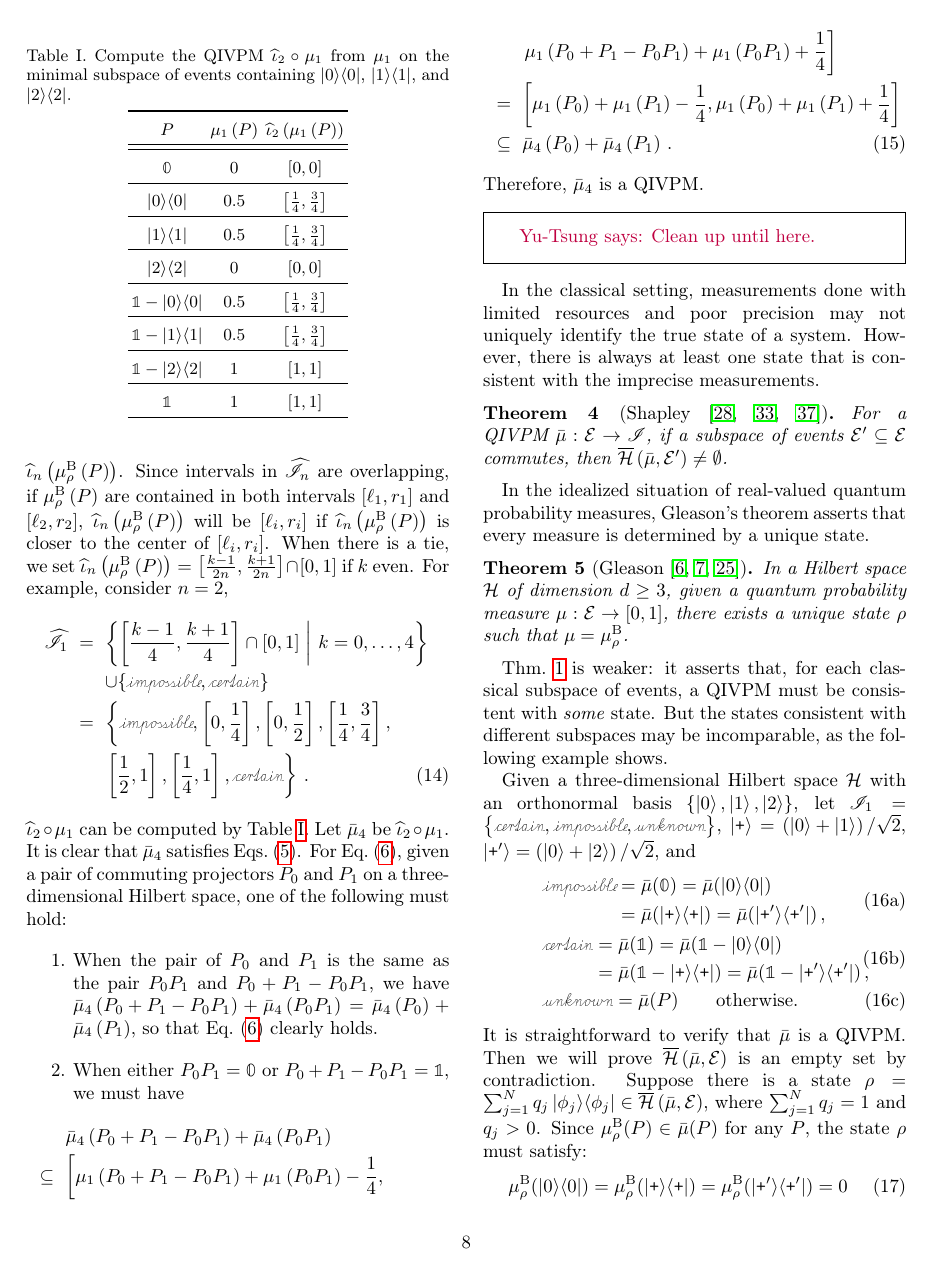
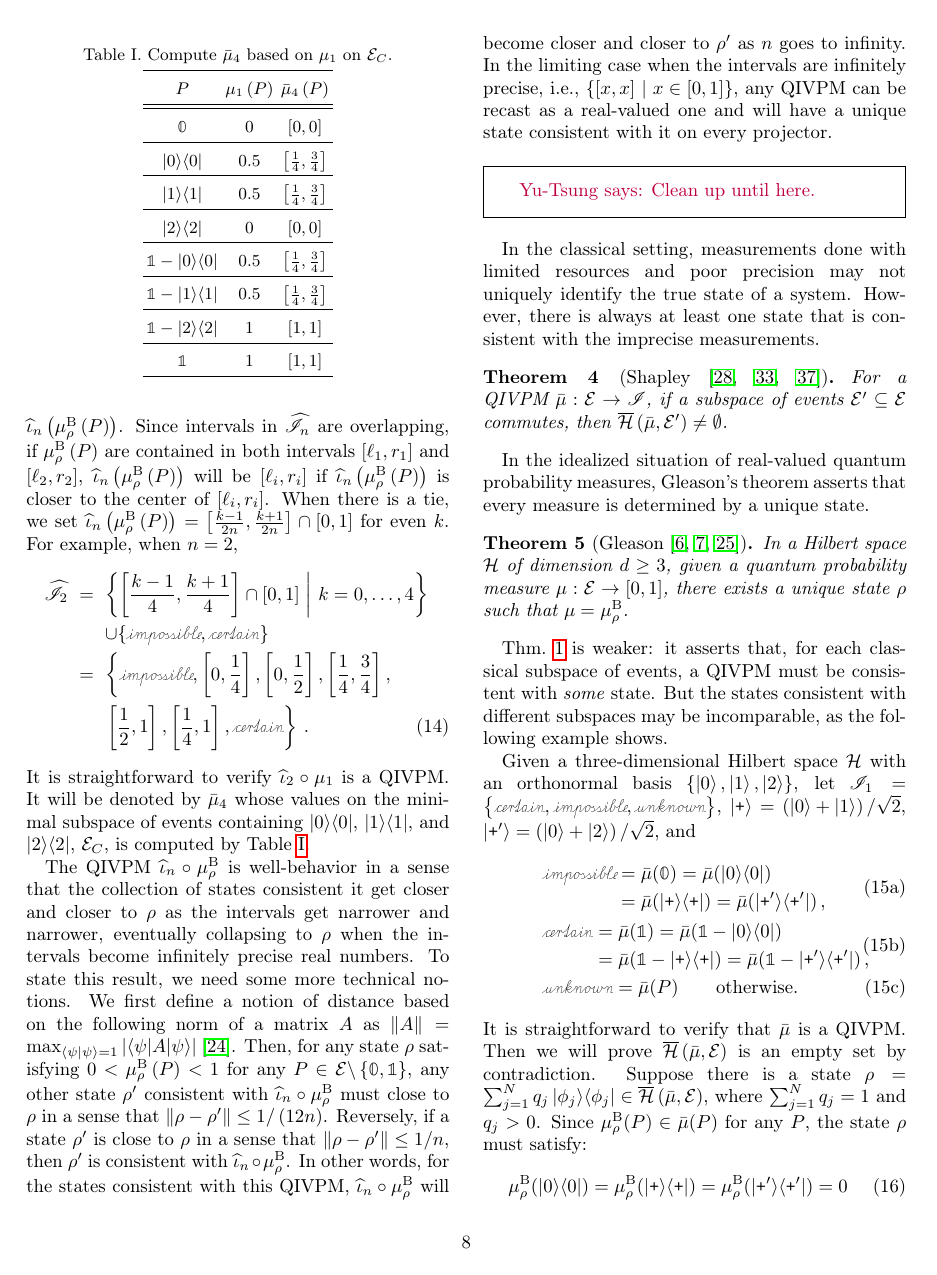
Before and after one commit to yuttai/Contextuality-and-Nonlocality-in-Discrete-Quantum-Theory, a LaTeX paper (prop_letter.tex): page 8 of 10. Compiled offline with pdfLaTeX.

Commit message:
prop_letter.tex \section{Gleason} Updating...

```diff
--- a/prop_letter.tex
+++ b/prop_letter.tex
@@ -899,21 +899,23 @@ and $[\ell_{2},r_{2}]$, $\widehat{\iota}_{n}\left(\mu_{\rho}^{\mathrm{B}}\left(P
 will be $[\ell_{i},r_{i}]$ if $\widehat{\iota}_{n}\left(\mu_{\rho}^{\mathrm{B}}\left(P\right)\right)$
 is closer to the center of $[\ell_{i},r_{i}]$. When there is a tie,
 we set $\widehat{\iota}_{n}\left(\mu_{\rho}^{\mathrm{B}}\left(P\right)\right)=\left[\frac{k-1}{2n},\frac{k+1}{2n}\right]\cap\left[0,1\right]$
-if $k$ even. For example, consider $n=2$,
+for even $k$. For example, when $n=2$,
 \begin{eqnarray}
-\widehat{\mathscr{I}}_{1} & = & \set{\left[\frac{k-1}{4},\frac{k+1}{4}\right]\cap\left[0,1\right]}{k=0,\ldots,4}\nonumber \\
+\widehat{\mathscr{I}}_{2} & = & \set{\left[\frac{k-1}{4},\frac{k+1}{4}\right]\cap\left[0,1\right]}{k=0,\ldots,4}\nonumber \\
  &  & \cup\{\imposs,\necess\}\nonumber \\
  & = & \left\{ \imposs,\left[0,\frac{1}{4}\right],\left[0,\frac{1}{2}\right],\left[\frac{1}{4},\frac{3}{4}\right],\right.\nonumber \\
  &  & \left.\left[\frac{1}{2},1\right],\left[\frac{1}{4},1\right],\necess\right\} \,.
 \end{eqnarray}
-$\widehat{\iota}_{2}\circ\mu_{1}$ can be computed by Table~\ref{tab:Compute-the-QIVPM}.
+It is straightforward to verify $\widehat{\iota}_{2}\circ\mu_{1}$
+is a QIVPM. It will be denoted by $\bar{\mu}_{4}$ whose values on
+the minimal subspace of events containing $\proj{0}$, $\proj{1}$,
+and $\proj{2}$, $\events_{C}$, is computed by Table~\ref{tab:Compute-the-QIVPM}.
 \begin{table}
-\caption{\label{tab:Compute-the-QIVPM}Compute the QIVPM~$\widehat{\iota}_{2}\circ\mu_{1}$
-from $\mu_{1}$ on the minimal subspace of events containing $\proj{0}$,
-$\proj{1}$, and $\proj{2}$.}
+\caption{\label{tab:Compute-the-QIVPM}Compute $\bar{\mu}_{4}$ based on $\mu_{1}$
+on $\events_{C}$.}
 \begin{tabular}{ccc}
 \toprule
-$P$ & $\mu_{1}\left(P\right)$ & $\widehat{\iota}_{2}\left(\mu_{1}\left(P\right)\right)$\tabularnewline
+$P$ & $\mu_{1}\left(P\right)$ & $\bar{\mu}_{4}\left(P\right)$\tabularnewline
 \midrule
 \midrule
 $\mathbb{0}$ & $0$ & $\left[0,0\right]$\tabularnewline
@@ -934,27 +936,27 @@ $\mathbb{1}$ & $1$ & $\left[1,1\right]$\tabularnewline
 \bottomrule
 \end{tabular}
 \end{table}
-Let $\bar{\mu}_{4}$ be $\widehat{\iota}_{2}\circ\mu_{1}$. It is
-clear that $\bar{\mu}_{4}$ satisfies Eqs.~(\ref{eq:QIVPM-constraints}).
-For Eq.~(\ref{eq:QuantumInterval-valuedProbability-Inclusion}),
-given a pair of commuting projectors~$P_{0}$ and $P_{1}$ on a three-dimensional
-Hilbert space, one of the following must hold:
-\begin{enumerate}
-\item When the pair of $P_{0}$ and $P_{1}$ is the same as the pair $P_{0}P_{1}$
-and $P_{0}+P_{1}-P_{0}P_{1}$, we have $\bar{\mu}_{4}\left(P_{0}+P_{1}-P_{0}P_{1}\right)+\bar{\mu}_{4}\left(P_{0}P_{1}\right)=\bar{\mu}_{4}\left(P_{0}\right)+\bar{\mu}_{4}\left(P_{1}\right)$,
-so that Eq.~(\ref{eq:QuantumInterval-valuedProbability-Inclusion})
-clearly holds.
-\item When either $P_{0}P_{1}=\mathbb{0}$ or $P_{0}+P_{1}-P_{0}P_{1}=\mathbb{1}$,
-we must have
-\begin{eqnarray}
- &  & \bar{\mu}_{4}\left(P_{0}+P_{1}-P_{0}P_{1}\right)+\bar{\mu}_{4}\left(P_{0}P_{1}\right)\nonumber \\
- & \subseteq & \left[\mu_{1}\left(P_{0}+P_{1}-P_{0}P_{1}\right)+\mu_{1}\left(P_{0}P_{1}\right)-\frac{1}{4},\right.\nonumber \\
- &  & \left.\mu_{1}\left(P_{0}+P_{1}-P_{0}P_{1}\right)+\mu_{1}\left(P_{0}P_{1}\right)+\frac{1}{4}\right]\nonumber \\
- & = & \left[\mu_{1}\left(P_{0}\right)+\mu_{1}\left(P_{1}\right)-\frac{1}{4},\mu_{1}\left(P_{0}\right)+\mu_{1}\left(P_{1}\right)+\frac{1}{4}\right]\nonumber \\
- & \subseteq & \bar{\mu}_{4}\left(P_{0}\right)+\bar{\mu}_{4}\left(P_{1}\right)\,.
-\end{eqnarray}
-\end{enumerate}
-Therefore, $\bar{\mu}_{4}$ is a QIVPM.
+
+The QIVPM~$\widehat{\iota}_{n}\circ\mu_{\rho}^{\mathrm{B}}$ is well-behavior
+in a sense that the collection of states consistent it get closer
+and closer to $\rho$ as the intervals get narrower and narrower,
+eventually collapsing to $\rho$ when the intervals become infinitely
+precise real numbers. To state this result, we need some more technical
+notions. We first define a notion of distance based on the following
+norm of a matrix~$A$ as $\left\Vert A\right\Vert =\max_{\ip{\psi}{\psi}=1}\left|\melem{\psi}{A}{\psi}\right|$~\citep{544199}.
+Then, for any state~$\rho$ satisfying $0<\mu_{\rho}^{\mathrm{B}}\left(P\right)<1$
+for any $P\in\events\backslash\left\{ \mathbb{0},\mathbb{1}\right\} $,
+any other state~$\rho'$ consistent with $\widehat{\iota}_{n}\circ\mu_{\rho}^{\mathrm{B}}$
+must close to $\rho$ in a sense that $\left\Vert \rho-\rho'\right\Vert \le1/\left(12n\right)$.
+Reversely, if a state~$\rho'$ is close to $\rho$ in a sense that
+$\left\Vert \rho-\rho'\right\Vert \le1/n$, then $\rho'$ is consistent
+with $\widehat{\iota}_{n}\circ\mu_{\rho}^{\mathrm{B}}$. In other
+words, for the states consistent with this QIVPM, $\widehat{\iota}_{n}\circ\mu_{\rho}^{\mathrm{B}}$
+will become closer and closer to $\rho'$ as $n$ goes to infinity.
+In the limiting case when the intervals are infinitely precise, i.e.,
+$\set{\left[x,x\right]}{x\in\left[0,1\right]}$, any QIVPM can be
+recast as a real-valued one and will have a unique state consistent
+with it on every projector.
 
 \yutsung{Clean up until here.}
 
```
Also changed, not shown: prop_letter.tex (61 more changed lines), 2 other files.
